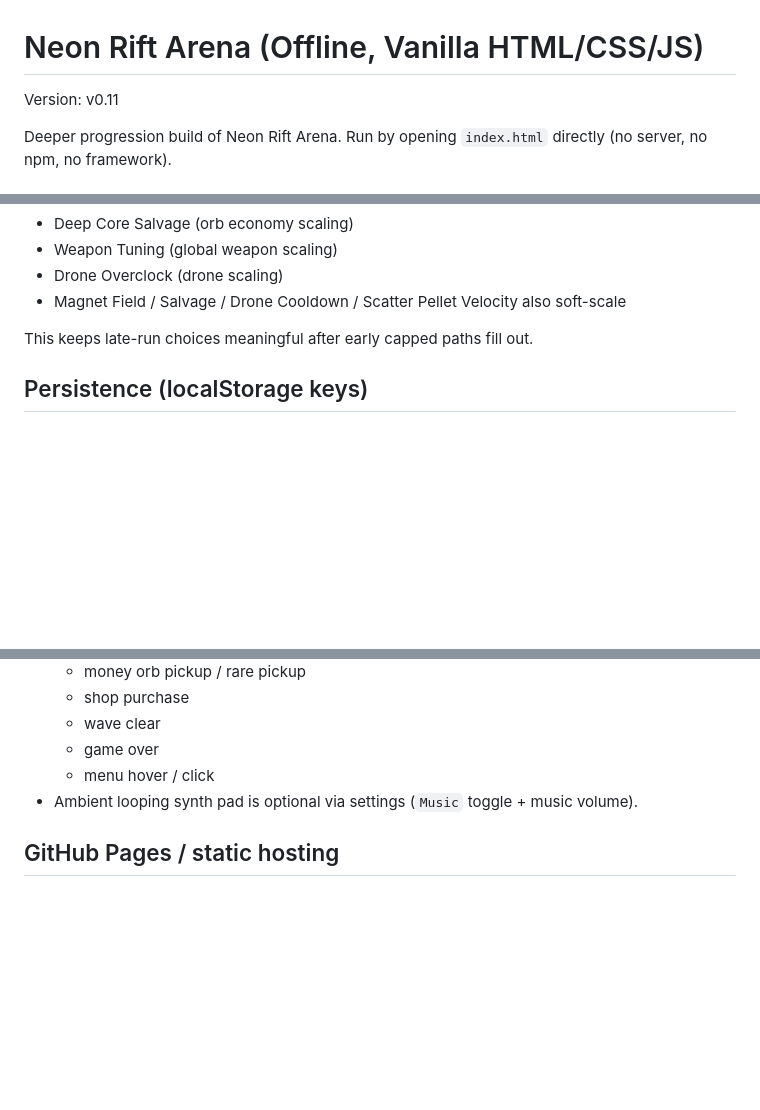
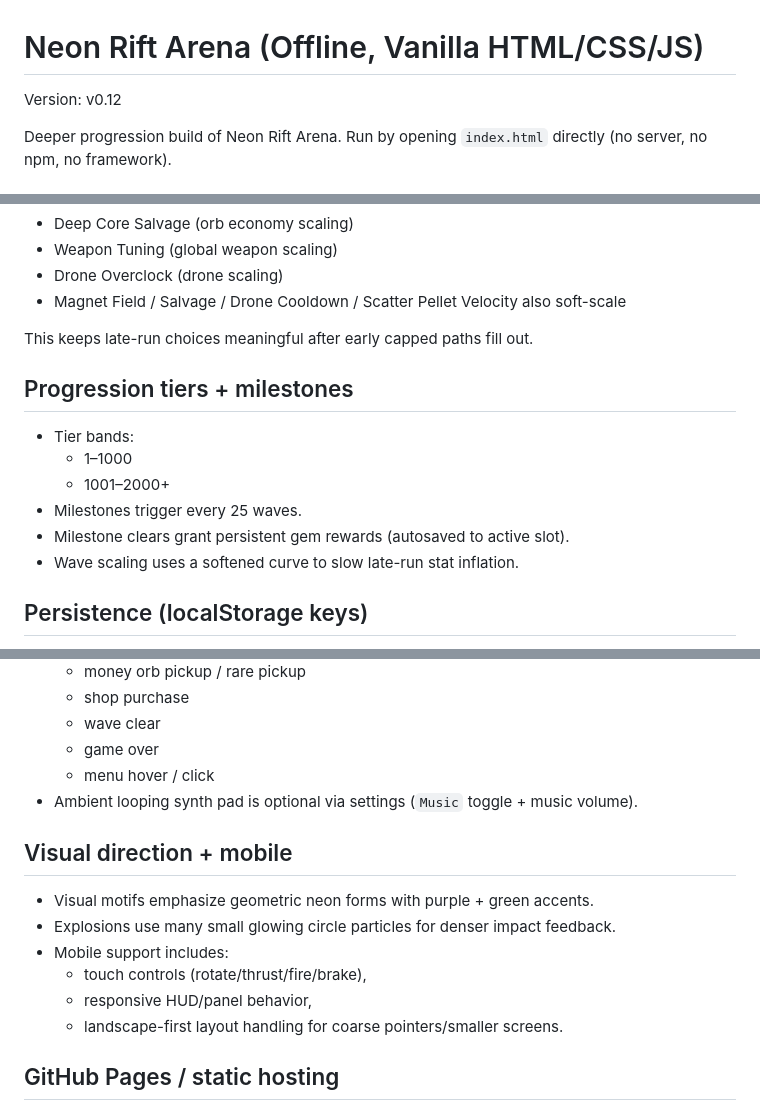
Before and after one commit to truwen/Vex-robotics, a Markdown page: README.md, 3 parts joined by grey strips. Rendered like a GitHub page; blank space fills up the shorter version.

```diff
--- a/README.md
+++ b/README.md
@@ -1,7 +1,7 @@
 Neon Rift Arena (Offline, Vanilla HTML/CSS/JS)
 ===============================================
 
-Version: v0.11
+Version: v0.12
 
 Deeper progression build of Neon Rift Arena.
 Run by opening `index.html` directly (no server, no npm, no framework).
@@ -96,6 +96,15 @@ Repeatable upgrades:
 - Magnet Field / Salvage / Drone Cooldown / Scatter Pellet Velocity also soft-scale
 
 This keeps late-run choices meaningful after early capped paths fill out.
+
+Progression tiers + milestones
+------------------------------
+- Tier bands:
+  - 1–1000
+  - 1001–2000+
+- Milestones trigger every 25 waves.
+- Milestone clears grant persistent gem rewards (autosaved to active slot).
+- Wave scaling uses a softened curve to slow late-run stat inflation.
 
 Persistence (localStorage keys)
 -------------------------------
@@ -193,6 +202,15 @@ Audio system notes
   - menu hover / click
 - Ambient looping synth pad is optional via settings (`Music` toggle + music volume).
 
+Visual direction + mobile
+-------------------------
+- Visual motifs emphasize geometric neon forms with purple + green accents.
+- Explosions use many small glowing circle particles for denser impact feedback.
+- Mobile support includes:
+  - touch controls (rotate/thrust/fire/brake),
+  - responsive HUD/panel behavior,
+  - landscape-first layout handling for coarse pointers/smaller screens.
+
 GitHub Pages / static hosting
 -----------------------------
 - Fully static HTML/CSS/JS.
```
